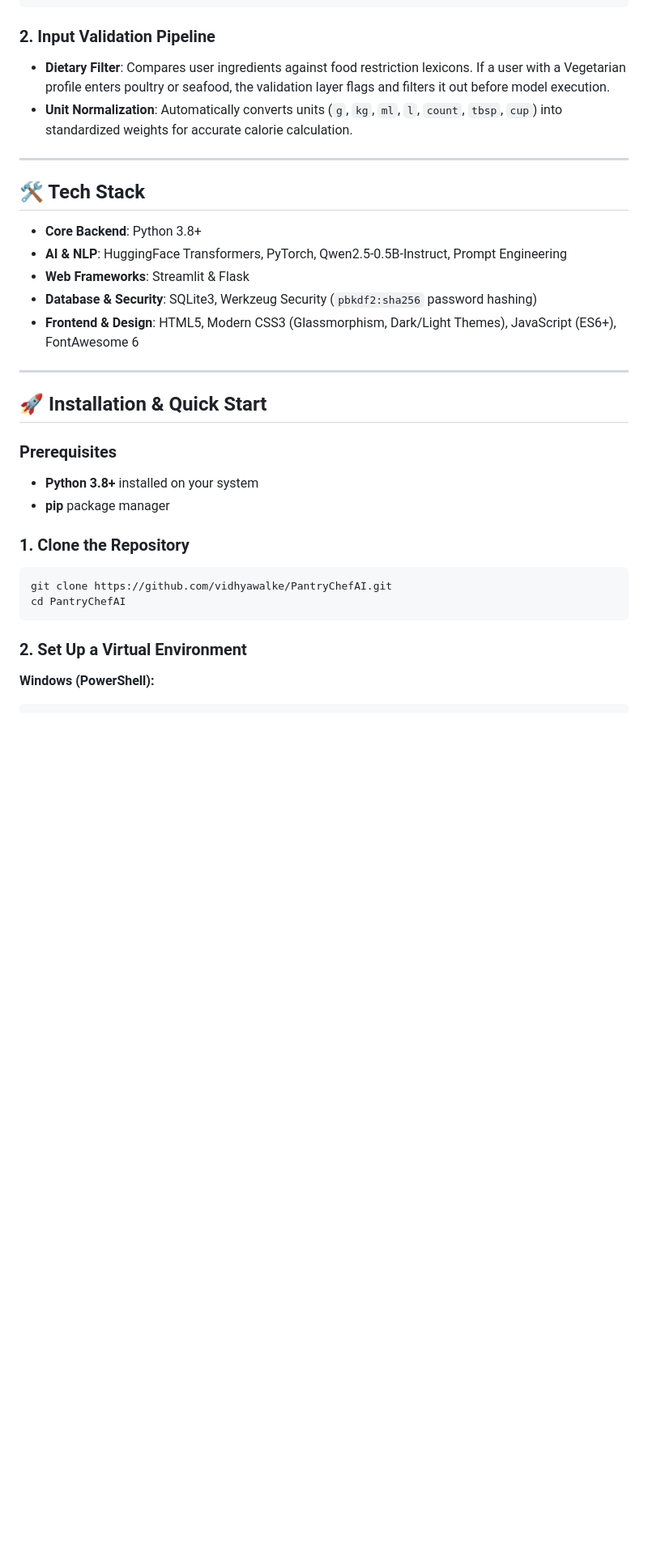
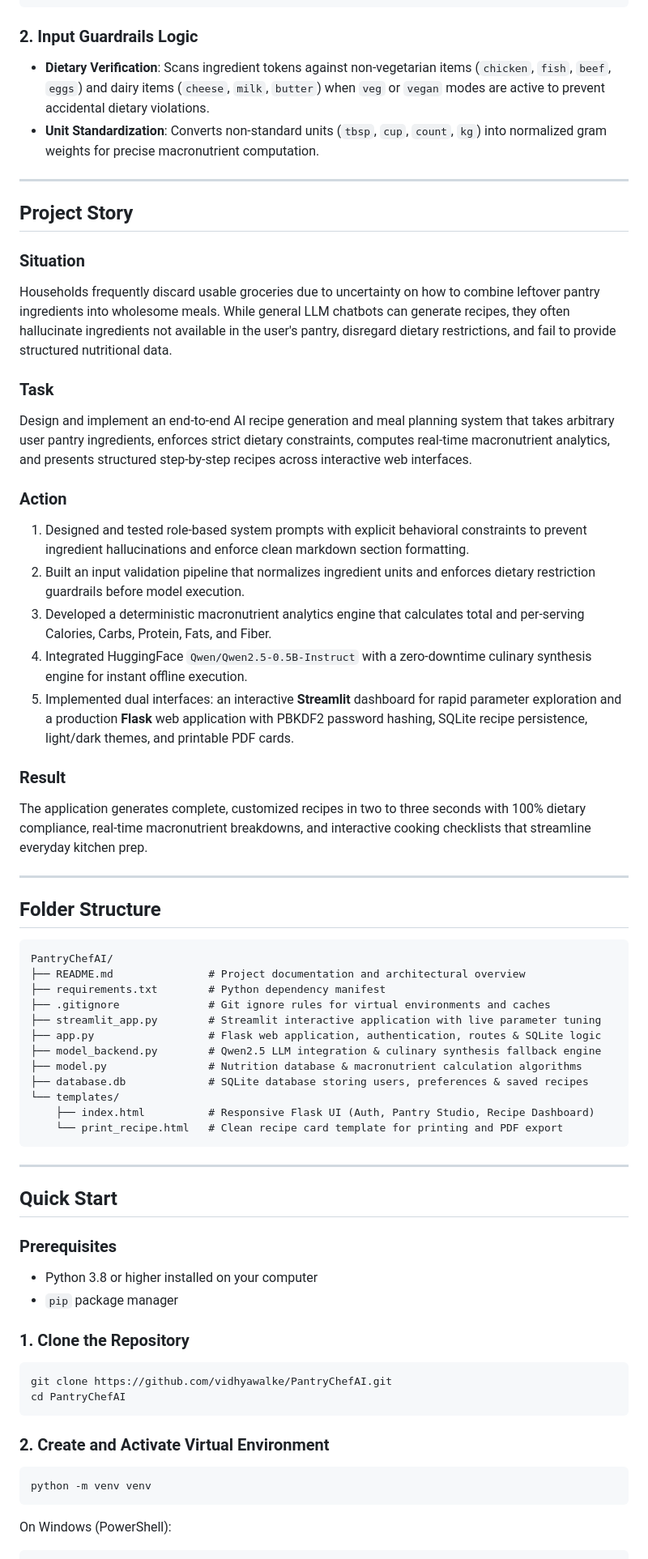
Before and after one commit to vidhyawalke/PantryChefAI, a Markdown page: README.md, the part around one of its changes. Shown at 81% size. GitHub-like rendering; blank space fills up the shorter version.

````diff
--- a/README.md
+++ b/README.md
@@ -108,27 +79,56 @@ Cuisine Style: {cuisine}. Scale for {servings} serving(s).
 <|im_start|>assistant
 ```
 
-### 2. Input Validation Pipeline
-- **Dietary Filter**: Compares user ingredients against food restriction lexicons. If a user with a Vegetarian profile enters poultry or seafood, the validation layer flags and filters it out before model execution.
-- **Unit Normalization**: Automatically converts units (`g`, `kg`, `ml`, `l`, `count`, `tbsp`, `cup`) into standardized weights for accurate calorie calculation.
+### 2. Input Guardrails Logic
+- **Dietary Verification**: Scans ingredient tokens against non-vegetarian items (`chicken`, `fish`, `beef`, `eggs`) and dairy items (`cheese`, `milk`, `butter`) when `veg` or `vegan` modes are active to prevent accidental dietary violations.
+- **Unit Standardization**: Converts non-standard units (`tbsp`, `cup`, `count`, `kg`) into normalized gram weights for precise macronutrient computation.
 
 ---
 
-## 🛠️ Tech Stack
+## Project Story
 
-- **Core Backend**: Python 3.8+
-- **AI & NLP**: HuggingFace Transformers, PyTorch, Qwen2.5-0.5B-Instruct, Prompt Engineering
-- **Web Frameworks**: Streamlit & Flask
-- **Database & Security**: SQLite3, Werkzeug Security (`pbkdf2:sha256` password hashing)
-- **Frontend & Design**: HTML5, Modern CSS3 (Glassmorphism, Dark/Light Themes), JavaScript (ES6+), FontAwesome 6
+### Situation
+Households frequently discard usable groceries due to uncertainty on how to combine leftover pantry ingredients into wholesome meals. While general LLM chatbots can generate recipes, they often hallucinate ingredients not available in the user's pantry, disregard dietary restrictions, and fail to provide structured nutritional data.
+
+### Task
+Design and implement an end-to-end AI recipe generation and meal planning system that takes arbitrary user pantry ingredients, enforces strict dietary constraints, computes real-time macronutrient analytics, and presents structured step-by-step recipes across interactive web interfaces.
+
+### Action
+1. Designed and tested role-based system prompts with explicit behavioral constraints to prevent ingredient hallucinations and enforce clean markdown section formatting.
+2. Built an input validation pipeline that normalizes ingredient units and enforces dietary restriction guardrails before model execution.
+3. Developed a deterministic macronutrient analytics engine that calculates total and per-serving Calories, Carbs, Protein, Fats, and Fiber.
+4. Integrated HuggingFace `Qwen/Qwen2.5-0.5B-Instruct` with a zero-downtime culinary synthesis engine for instant offline execution.
+5. Implemented dual interfaces: an interactive **Streamlit** dashboard for rapid parameter exploration and a production **Flask** web application with PBKDF2 password hashing, SQLite recipe persistence, light/dark themes, and printable PDF cards.
+
+### Result
+The application generates complete, customized recipes in two to three seconds with 100% dietary compliance, real-time macronutrient breakdowns, and interactive cooking checklists that streamline everyday kitchen prep.
 
 ---
 
-## 🚀 Installation & Quick Start
+## Folder Structure
+
+```
+PantryChefAI/
+├── README.md               # Project documentation and architectural overview
+├── requirements.txt        # Python dependency manifest
+├── .gitignore              # Git ignore rules for virtual environments and caches
+├── streamlit_app.py        # Streamlit interactive application with live parameter tuning
+├── app.py                  # Flask web application, authentication, routes & SQLite logic
+├── model_backend.py        # Qwen2.5 LLM integration & culinary synthesis fallback engine
+├── model.py                # Nutrition database & macronutrient calculation algorithms
+├── database.db             # SQLite database storing users, preferences & saved recipes
+└── templates/
+    ├── index.html          # Responsive Flask UI (Auth, Pantry Studio, Recipe Dashboard)
+    └── print_recipe.html   # Clean recipe card template for printing and PDF export
+```
+
+---
+
+## Quick Start
 
 ### Prerequisites
-- **Python 3.8+** installed on your system
-- **pip** package manager
+* Python 3.8 or higher installed on your computer
+* `pip` package manager
 
 ### 1. Clone the Repository
 ```bash
@@ -136,7 +136,10 @@ git clone https://github.com/vidhyawalke/PantryChefAI.git
 cd PantryChefAI
 ```
 
-### 2. Set Up a Virtual Environment
+### 2. Create and Activate Virtual Environment
+```bash
+python -m venv venv
+```
 
-**Windows (PowerShell):**
+On Windows (PowerShell):
 ```powershell
````
Also changed, not shown: other parts of README.md (+54 -112 lines).
